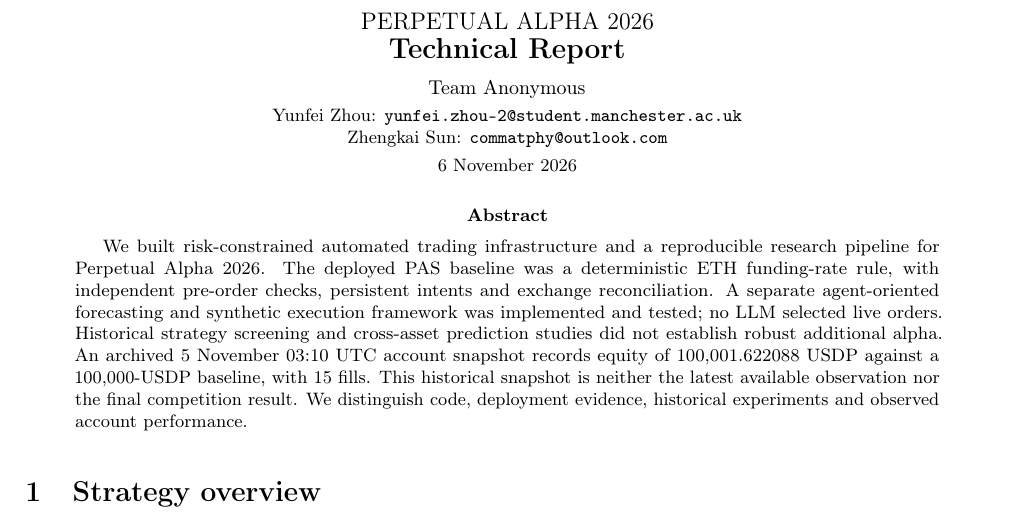
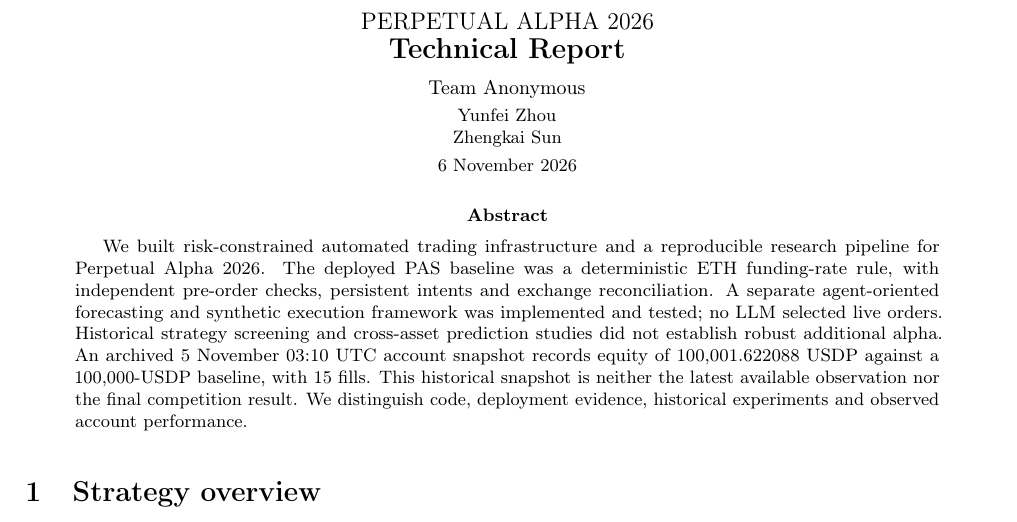
Before and after one commit to BouillieAnonymous/Perpetual-Alpha-2026, a LaTeX paper (docs/competition/PA26-Anonymous-report.tex): part of page 1 of 4, cut so that both start at the same text. Compiled offline with pdfLaTeX.

Commit message:
docs: foreground engineering features and remove author emails from display report

```diff
--- a/docs/competition/PA26-Anonymous-report.tex
+++ b/docs/competition/PA26-Anonymous-report.tex
@@ -7,15 +7,15 @@
 \setlength{\parindent}{0pt}
 \setlength{\parskip}{4pt}
 \title{{\large PERPETUAL ALPHA 2026}\\[3mm]Technical Report}
-\author{Team Anonymous\\[1mm]\small Yunfei Zhou: \texttt{yunfei.zhou-2@student.manchester.ac.uk}\\\small Zhengkai Sun: \texttt{commatphy@outlook.com}}
+\author{Team Anonymous\\[1mm]\small Yunfei Zhou\\\small Zhengkai Sun}
 \date{6 November 2026}
 \begin{document}
 \begin{center}
 {\large PERPETUAL ALPHA 2026}\\[1mm]
 {\Large\bfseries Technical Report}\\[2mm]
 Team Anonymous\\[1mm]
-\small Yunfei Zhou: \texttt{yunfei.zhou-2@student.manchester.ac.uk}\\
-\small Zhengkai Sun: \texttt{commatphy@outlook.com}\\[1mm]
+\small Yunfei Zhou\\
+\small Zhengkai Sun\\[1mm]
 6 November 2026
 \end{center}
 \begin{abstract}
```
Also changed, not shown: README.md, docs/README.md, docs/competition/PA26-Anonymous-report.pdf, docs/competition/README.md.
